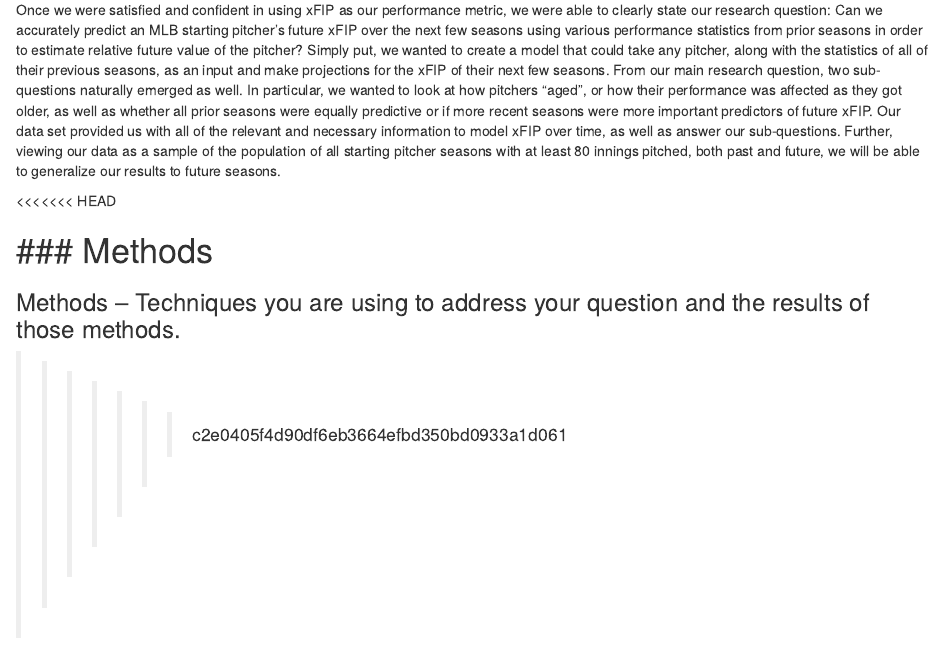
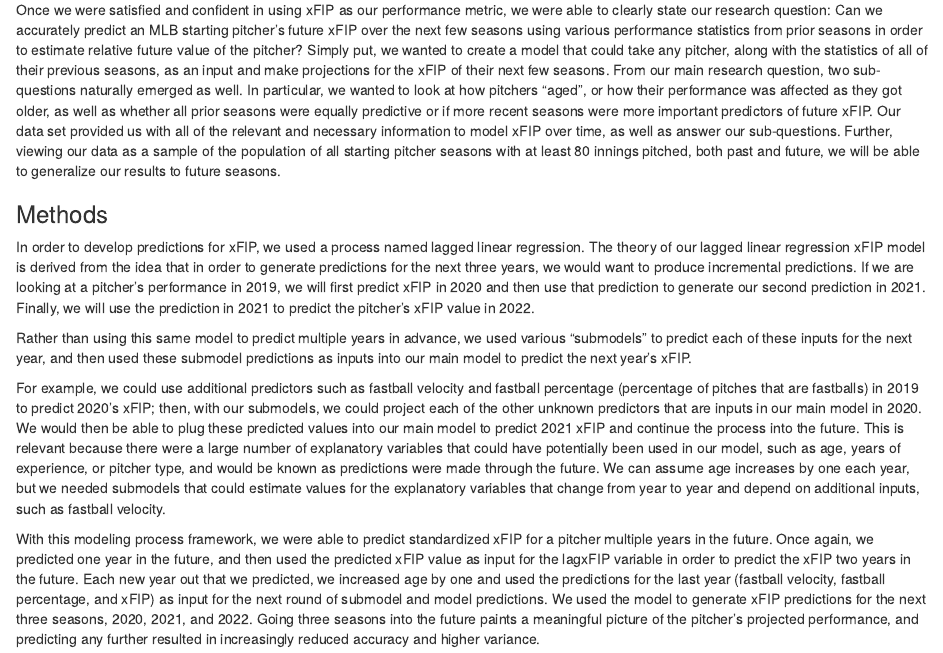
Before and after one commit to MalcolmMashig/DS-4001-Final-Project, an R Markdown document (Final Project.Rmd): the page in a window 1100 px wide, from 2100 px down. Rendered offline with R 4.5, knitr and Pandoc, with nearby package versions; some code elsewhere in the file could not run offline.

Commit message:
merge fix

```diff
--- a/Final Project.Rmd
+++ b/Final Project.Rmd
@@ -70,13 +70,7 @@ skill of a pitcher. xFIP is a common estimate for a pitcher’s ERA that only fa
 
 Once we were satisfied and confident in using xFIP as our performance metric, we were able to clearly state our research question: Can we accurately predict an MLB starting pitcher’s future xFIP over the next few seasons using various performance statistics from prior seasons in order to estimate relative future value of the pitcher? Simply put, we wanted to create a model that could take any pitcher, along with the statistics of all of their previous seasons, as an input and make projections for the xFIP of their next few seasons. From our main research question, two sub-questions naturally emerged as well. In particular, we wanted to look at how pitchers “aged”, or how their performance was affected as they got older, as well as whether all prior seasons were equally predictive or if more recent seasons were more important predictors of future xFIP. Our data set provided us with all of the relevant and necessary information to model xFIP over time, as well as answer our sub-questions. Further, viewing our data as a sample of the population of all starting pitcher seasons with at least 80 innings pitched, both past and future, we will be able to generalize our results to future seasons.
 
-
-<<<<<<< HEAD
-
 ### Methods
-=======
-### Methods – Techniques you are using to address your question and the results of those methods.
->>>>>>> c2e0405f4d90df6eb3664efbd350bd0933a1d061
 
 In order to develop predictions for xFIP, we used a process named lagged linear regression. The theory of our lagged linear regression xFIP model is derived from the idea that in order to generate predictions for the next three years, we would want to produce incremental predictions. If we are looking at a pitcher's performance in 2019, we will first predict xFIP in 2020 and then use that prediction to generate our second prediction in 2021. Finally, we will use the prediction in 2021 to predict the pitcher’s xFIP value in 2022.
 
```
Also changed, not shown: Final-Project.html.
